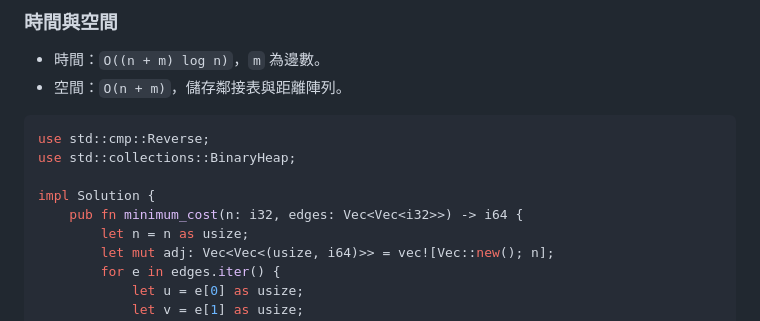
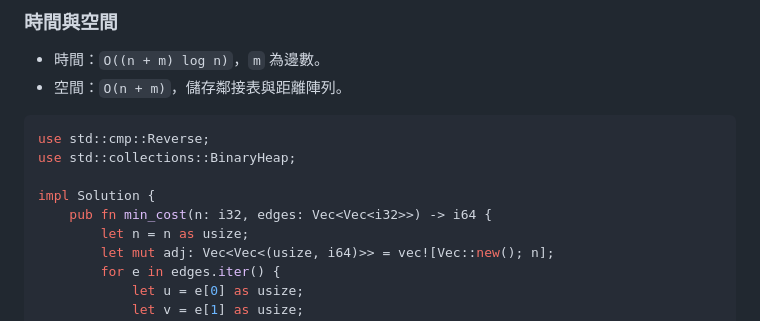
Before and after one commit to littlebluewhite/note, a Markdown page: leetcode/q3650.md, the part around the change. Drawn GitHub-style.

Commit message:
vault backup: 2026-01-28 09:51:49

```diff
--- a/leetcode/q3650.md
+++ b/leetcode/q3650.md
@@ -97,7 +97,7 @@ use std::cmp::Reverse;
 use std::collections::BinaryHeap;
 
 impl Solution {
-    pub fn minimum_cost(n: i32, edges: Vec<Vec<i32>>) -> i64 {
+    pub fn min_cost(n: i32, edges: Vec<Vec<i32>>) -> i64 {
         let n = n as usize;
         let mut adj: Vec<Vec<(usize, i64)>> = vec![Vec::new(); n];
         for e in edges.iter() {
```
